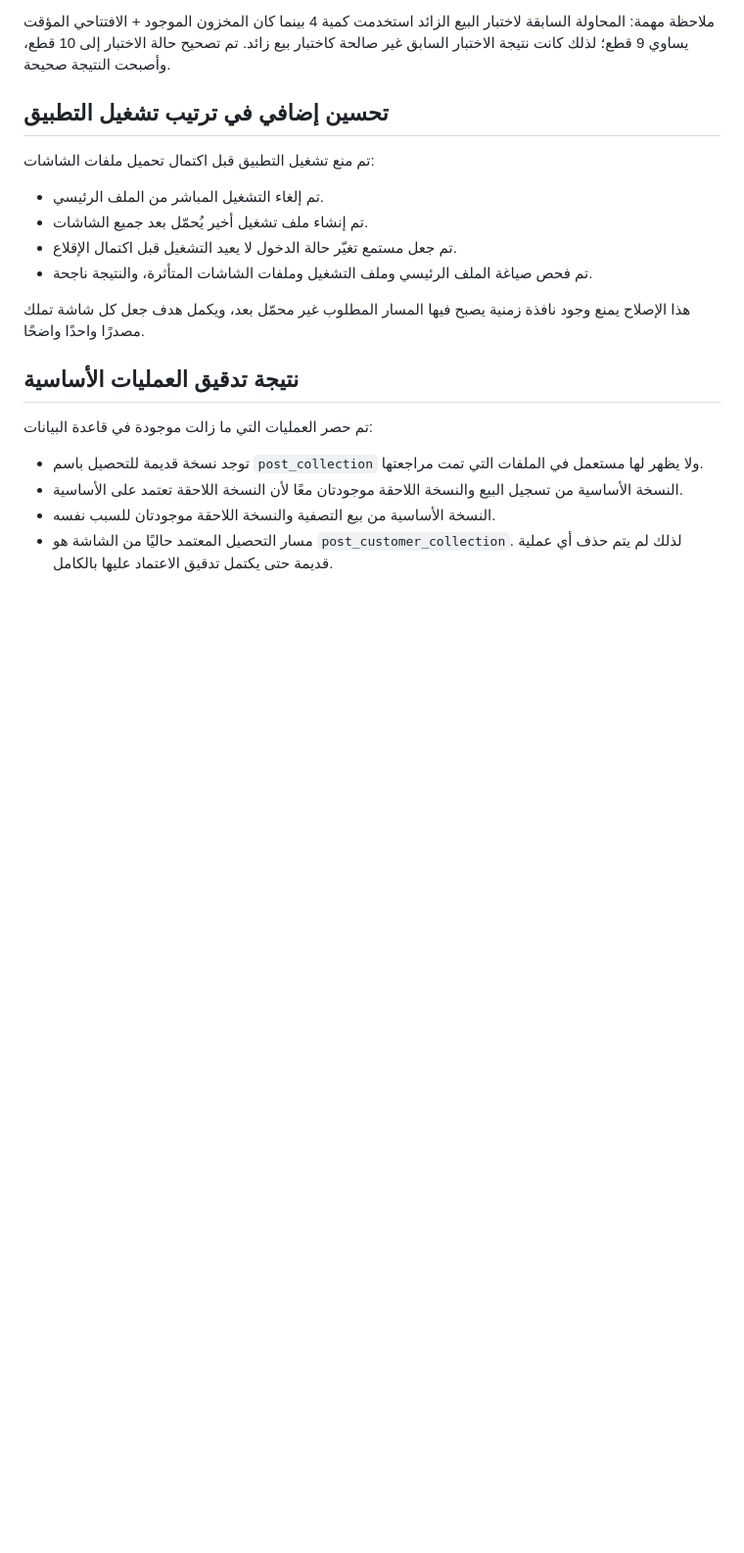
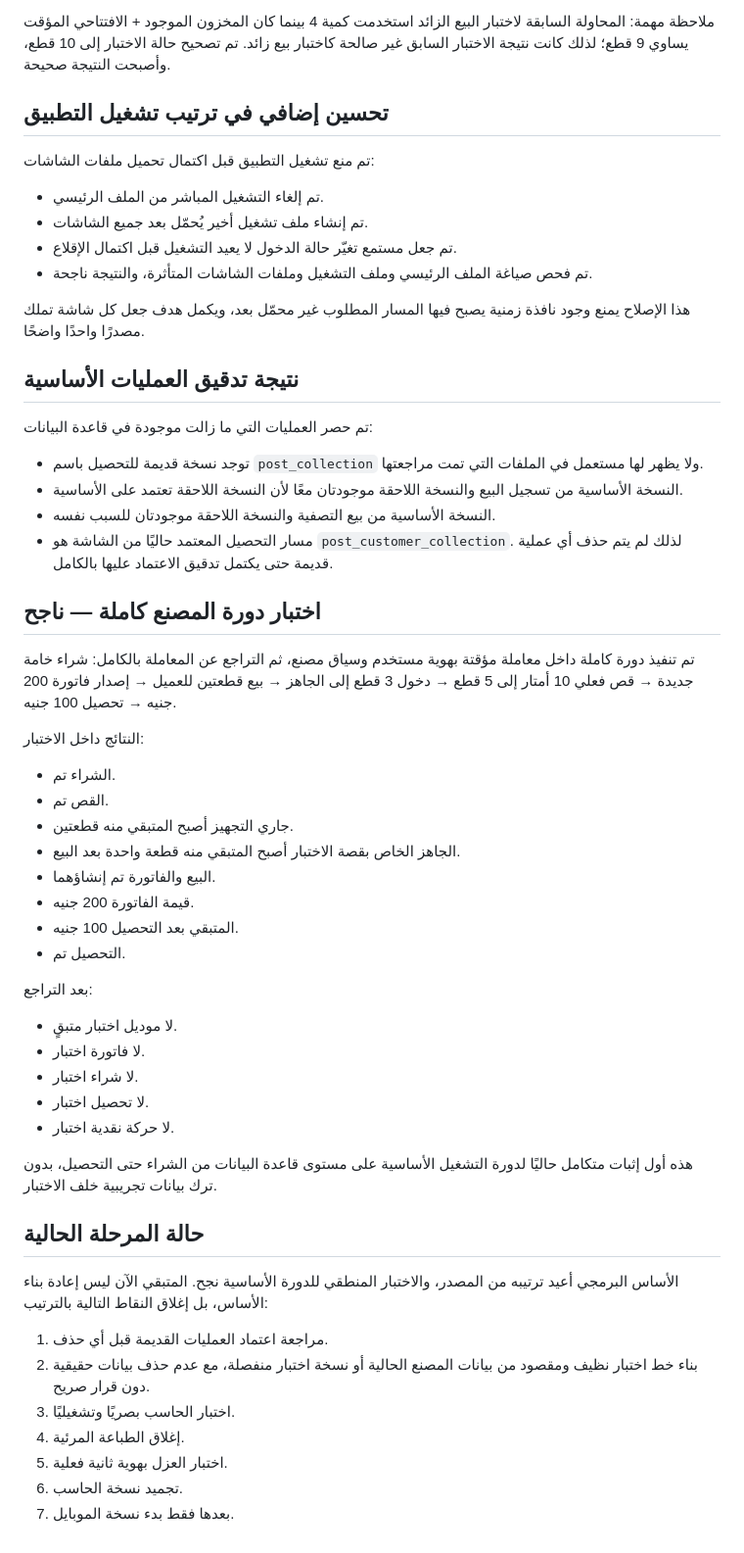
Before and after one commit to mntka55-commits/masna3i-factory-system-v1, a Markdown page: docs/EXECUTION_CHECKPOINT_2026-09-27.md, the part around the change. Shown at 98% size. Rendered like a GitHub page; blank space fills up the shorter version.

Commit message:
docs: record full core factory cycle verification

```diff
--- a/docs/EXECUTION_CHECKPOINT_2026-09-27.md
+++ b/docs/EXECUTION_CHECKPOINT_2026-09-27.md
@@ -115,3 +115,38 @@
 - النسخة الأساسية من بيع التصفية والنسخة اللاحقة موجودتان للسبب نفسه.
 - مسار التحصيل المعتمد حاليًا من الشاشة هو `post_customer_collection`.
 لذلك لم يتم حذف أي عملية قديمة حتى يكتمل تدقيق الاعتماد عليها بالكامل.
+
+
+## اختبار دورة المصنع كاملة — ناجح
+تم تنفيذ دورة كاملة داخل معاملة مؤقتة بهوية مستخدم وسياق مصنع، ثم التراجع عن المعاملة بالكامل:
+شراء خامة جديدة → قص فعلي 10 أمتار إلى 5 قطع → دخول 3 قطع إلى الجاهز → بيع قطعتين للعميل → إصدار فاتورة 200 جنيه → تحصيل 100 جنيه.
+
+النتائج داخل الاختبار:
+- الشراء تم.
+- القص تم.
+- جاري التجهيز أصبح المتبقي منه قطعتين.
+- الجاهز الخاص بقصة الاختبار أصبح المتبقي منه قطعة واحدة بعد البيع.
+- البيع والفاتورة تم إنشاؤهما.
+- قيمة الفاتورة 200 جنيه.
+- المتبقي بعد التحصيل 100 جنيه.
+- التحصيل تم.
+
+بعد التراجع:
+- لا موديل اختبار متبقٍ.
+- لا فاتورة اختبار.
+- لا شراء اختبار.
+- لا تحصيل اختبار.
+- لا حركة نقدية اختبار.
+
+هذه أول إثبات متكامل حاليًا لدورة التشغيل الأساسية على مستوى قاعدة البيانات من الشراء حتى التحصيل، بدون ترك بيانات تجريبية خلف الاختبار.
+
+## حالة المرحلة الحالية
+الأساس البرمجي أعيد ترتيبه من المصدر، والاختبار المنطقي للدورة الأساسية نجح.
+المتبقي الآن ليس إعادة بناء الأساس، بل إغلاق النقاط التالية بالترتيب:
+1. مراجعة اعتماد العمليات القديمة قبل أي حذف.
+2. بناء خط اختبار نظيف ومقصود من بيانات المصنع الحالية أو نسخة اختبار منفصلة، مع عدم حذف بيانات حقيقية دون قرار صريح.
+3. اختبار الحاسب بصريًا وتشغيليًا.
+4. إغلاق الطباعة المرئية.
+5. اختبار العزل بهوية ثانية فعلية.
+6. تجميد نسخة الحاسب.
+7. بعدها فقط بدء نسخة الموبايل.
```
